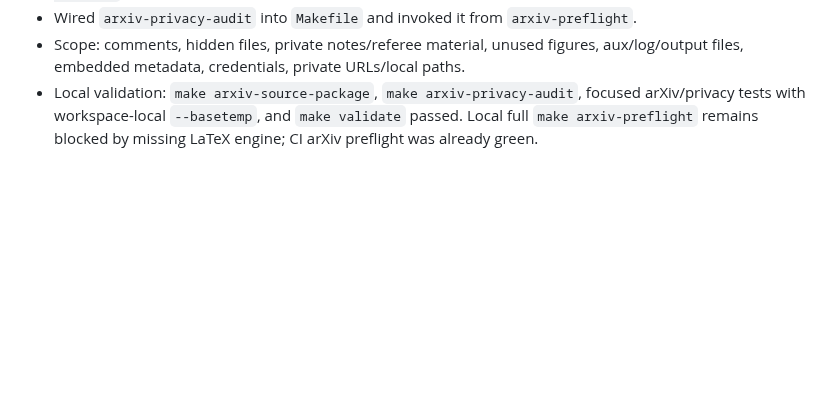
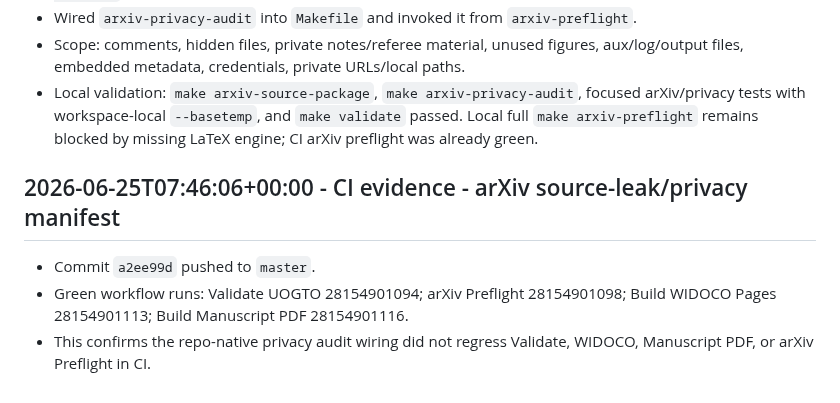
Before and after one commit to edithatogo/UOGTO, a Markdown page: .conductor/runlog.md, the part around the change. GitHub-like rendering; blank space fills up the shorter version.

Commit message:
"conductor-record-arxiv-privacy-ci"

```diff
--- a/.conductor/runlog.md
+++ b/.conductor/runlog.md
@@ -544,3 +544,10 @@
 - Wired `arxiv-privacy-audit` into `Makefile` and invoked it from `arxiv-preflight`.
 - Scope: comments, hidden files, private notes/referee material, unused figures, aux/log/output files, embedded metadata, credentials, private URLs/local paths.
 - Local validation: `make arxiv-source-package`, `make arxiv-privacy-audit`, focused arXiv/privacy tests with workspace-local `--basetemp`, and `make validate` passed. Local full `make arxiv-preflight` remains blocked by missing LaTeX engine; CI arXiv preflight was already green.
+
+
+## 2026-06-25T07:46:06+00:00 - CI evidence - arXiv source-leak/privacy manifest
+
+- Commit `a2ee99d` pushed to `master`.
+- Green workflow runs: Validate UOGTO 28154901094; arXiv Preflight 28154901098; Build WIDOCO Pages 28154901113; Build Manuscript PDF 28154901116.
+- This confirms the repo-native privacy audit wiring did not regress Validate, WIDOCO, Manuscript PDF, or arXiv Preflight in CI.
```
Also changed, not shown: .conductor/status.md (+2 -0 lines), 1 other file.
